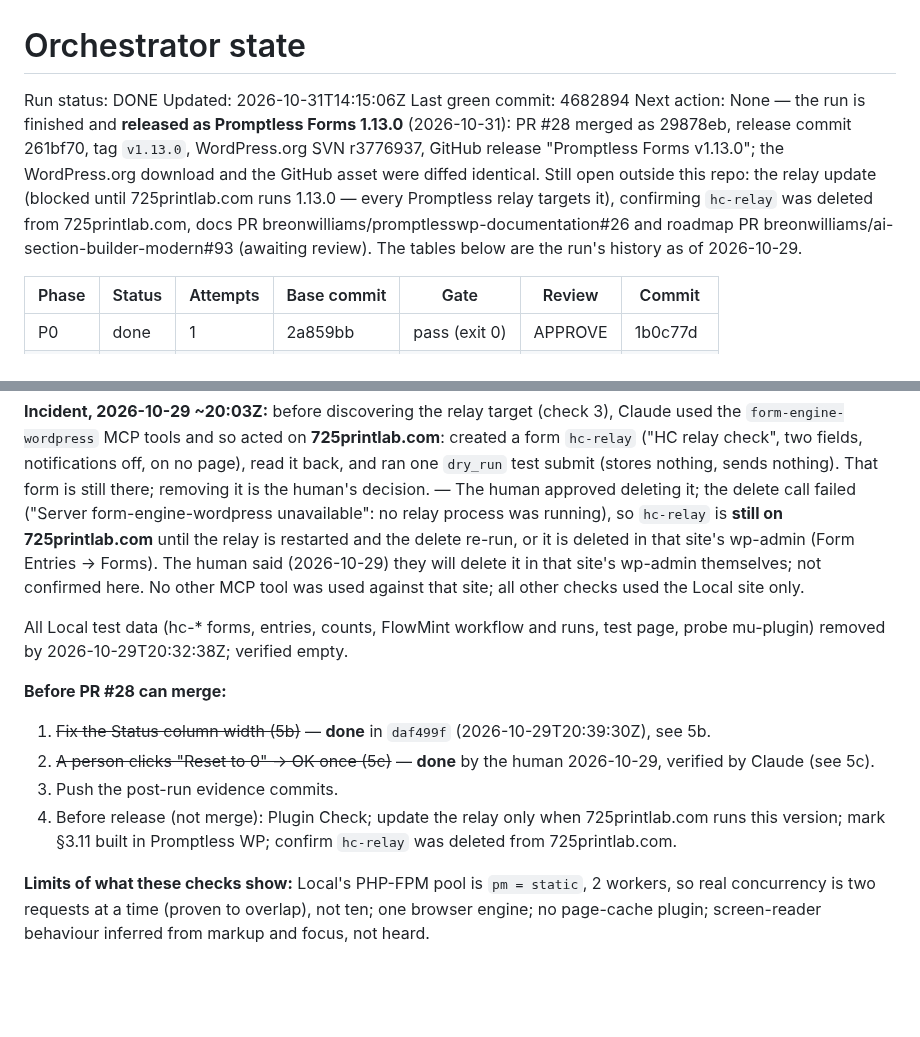
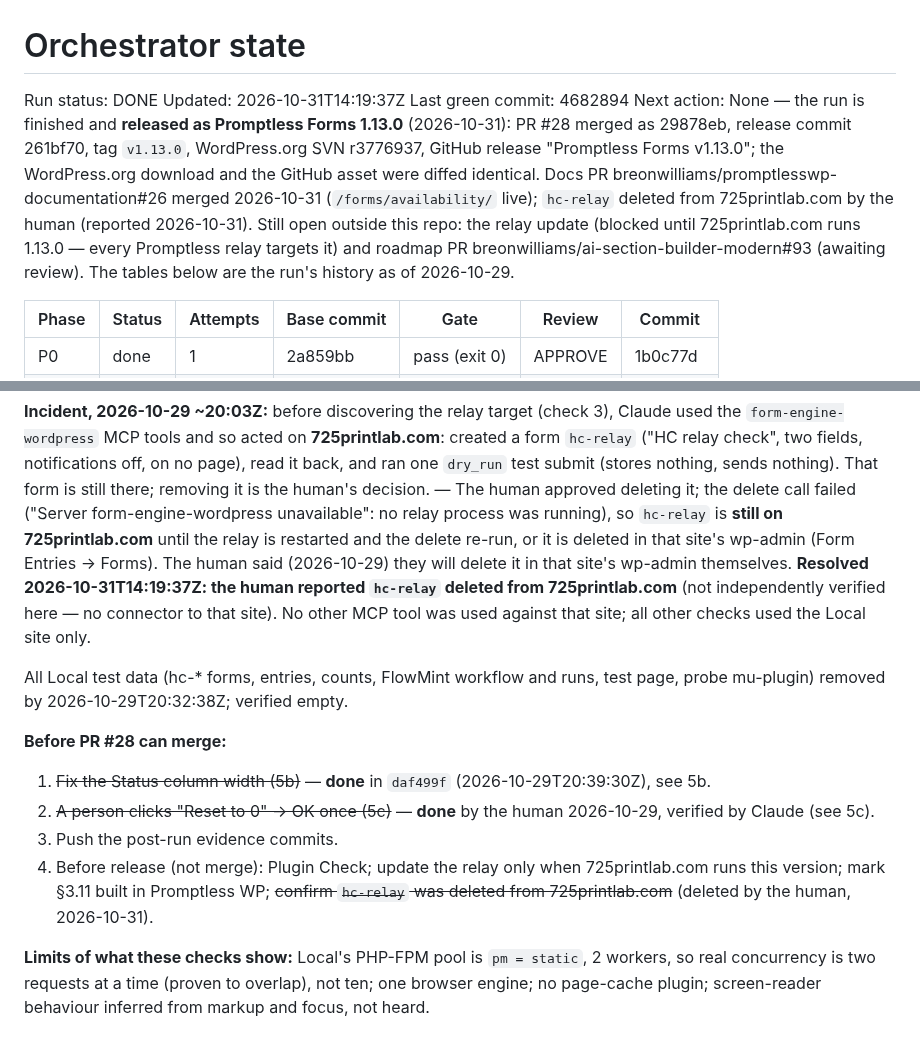
Before and after one commit to breonwilliams/form-runtime-engine, a Markdown page: .orchestrator/STATE.md, 2 parts joined by grey strips. Rendered like a GitHub page; blank space fills up the shorter version.

Commit message:
docs(state): docs PR #26 merged; hc-relay deleted on 725printlab.com
Co-Authored-By: Claude Opus 5.5 <noreply@anthropic.com>

```diff
--- a/.orchestrator/STATE.md
+++ b/.orchestrator/STATE.md
@@ -1,9 +1,9 @@
 # Orchestrator state
 
 Run status: DONE   <!-- RUNNING | PAUSED | HALTED: QUESTION | HALTED: BLOCKED | DONE -->
-Updated: 2026-10-31T14:15:06Z
+Updated: 2026-10-31T14:19:37Z
 Last green commit: 4682894
-Next action: None — the run is finished and **released as Promptless Forms 1.13.0** (2026-10-31): PR #28 merged as 29878eb, release commit 261bf70, tag `v1.13.0`, WordPress.org SVN r3776937, GitHub release "Promptless Forms v1.13.0"; the WordPress.org download and the GitHub asset were diffed identical. Still open outside this repo: the relay update (blocked until 725printlab.com runs 1.13.0 — every Promptless relay targets it), confirming `hc-relay` was deleted from 725printlab.com, docs PR breonwilliams/promptlesswp-documentation#26 and roadmap PR breonwilliams/ai-section-builder-modern#93 (awaiting review). The tables below are the run's history as of 2026-10-29.
+Next action: None — the run is finished and **released as Promptless Forms 1.13.0** (2026-10-31): PR #28 merged as 29878eb, release commit 261bf70, tag `v1.13.0`, WordPress.org SVN r3776937, GitHub release "Promptless Forms v1.13.0"; the WordPress.org download and the GitHub asset were diffed identical. Docs PR breonwilliams/promptlesswp-documentation#26 merged 2026-10-31 (`/forms/availability/` live); `hc-relay` deleted from 725printlab.com by the human (reported 2026-10-31). Still open outside this repo: the relay update (blocked until 725printlab.com runs 1.13.0 — every Promptless relay targets it) and roadmap PR breonwilliams/ai-section-builder-modern#93 (awaiting review). The tables below are the run's history as of 2026-10-29.
 
 | Phase | Status | Attempts | Base commit | Gate | Review | Commit |
 |---|---|---|---|---|---|---|
@@ -91,7 +91,8 @@ the human's decision. — The human approved deleting it; the delete call failed
 form-engine-wordpress unavailable": no relay process was running), so `hc-relay` is **still on
 725printlab.com** until the relay is restarted and the delete re-run, or it is deleted in that
 site's wp-admin (Form Entries → Forms). The human said (2026-10-29) they will delete it in
-that site's wp-admin themselves; not confirmed here. No other MCP tool was used against that site; all other checks used the
+that site's wp-admin themselves. **Resolved 2026-10-31T14:19:37Z: the human reported `hc-relay`
+deleted from 725printlab.com** (not independently verified here — no connector to that site). No other MCP tool was used against that site; all other checks used the
 Local site only.
 
 All Local test data (hc-* forms, entries, counts, FlowMint workflow and runs, test page,
@@ -102,7 +103,7 @@ probe mu-plugin) removed by 2026-10-29T20:32:38Z; verified empty.
 2. ~~A person clicks "Reset to 0" → OK once (5c)~~ — **done** by the human 2026-10-29, verified by Claude (see 5c).
 3. Push the post-run evidence commits.
 4. Before release (not merge): Plugin Check; update the relay only when 725printlab.com runs this
-   version; mark §3.11 built in Promptless WP; confirm `hc-relay` was deleted from 725printlab.com.
+   version; mark §3.11 built in Promptless WP; ~~confirm `hc-relay` was deleted from 725printlab.com~~ (deleted by the human, 2026-10-31).
 
 **Limits of what these checks show:** Local's PHP-FPM pool is `pm = static`, 2 workers, so
 real concurrency is two requests at a time (proven to overlap), not ten; one browser engine;
```
